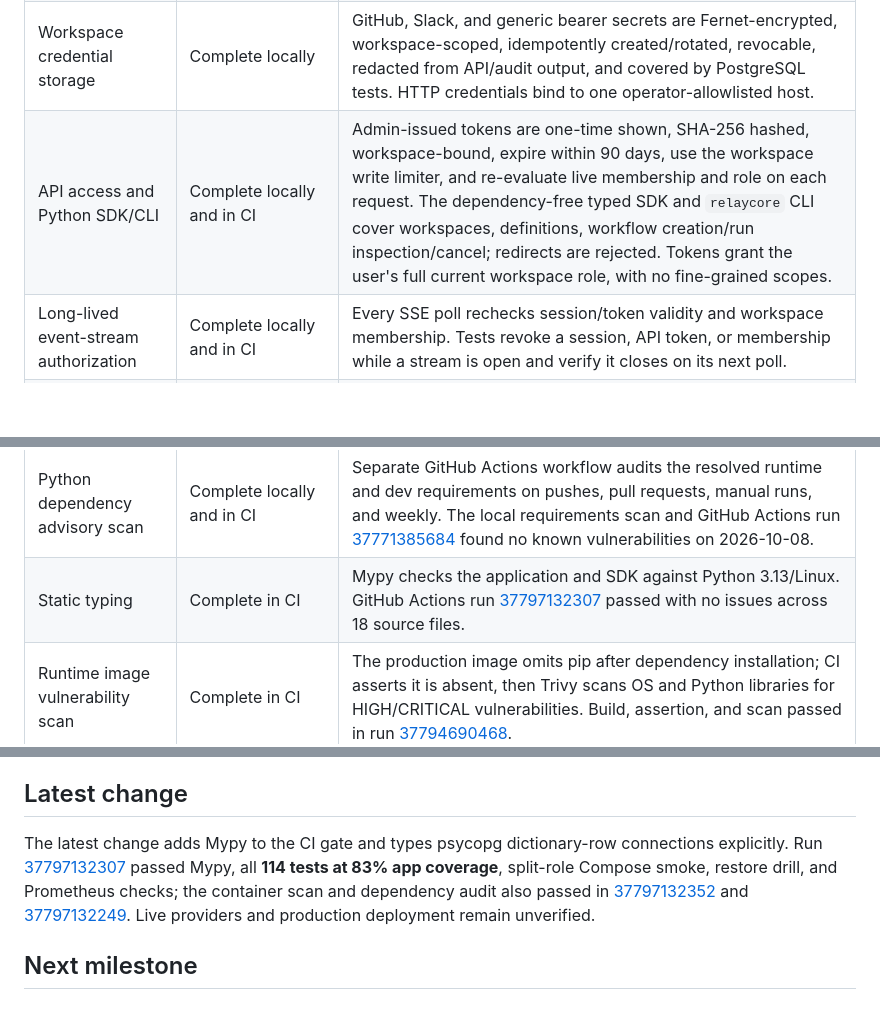
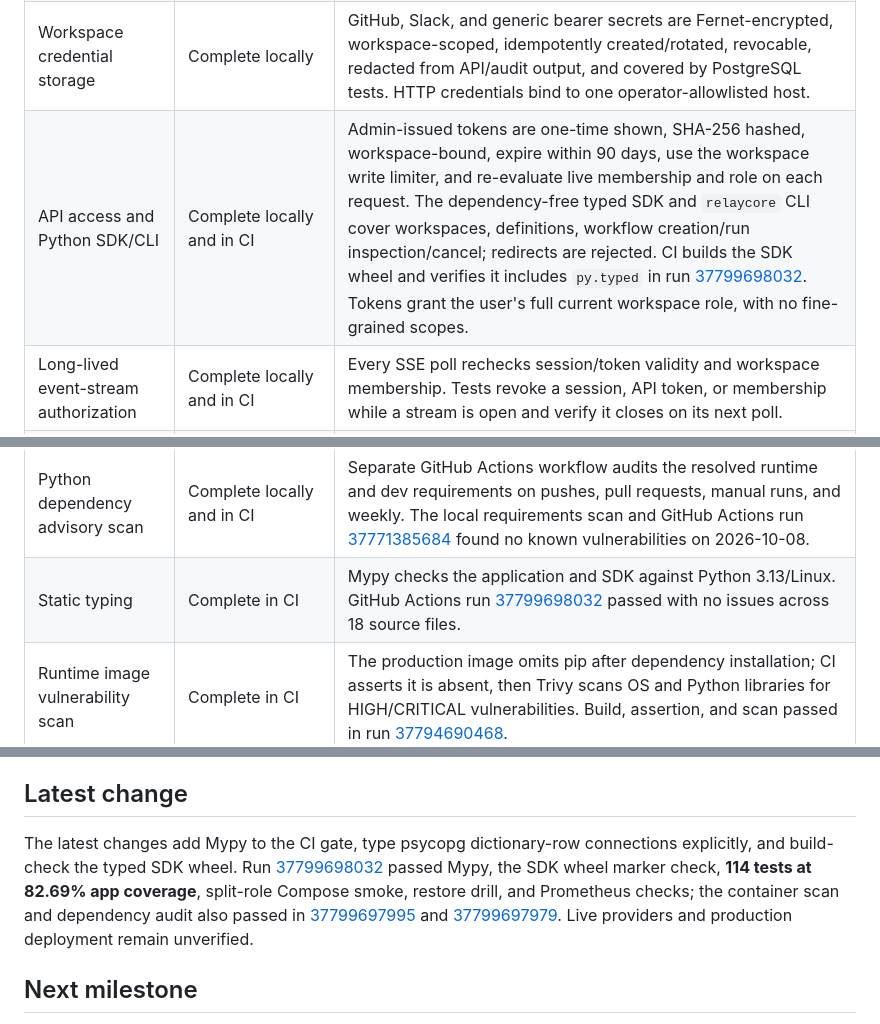
Before and after one commit to Jithendra-coder/RelayCore, a Markdown page: PROJECT_STATUS.md, 3 parts joined by grey strips. Rendered like a GitHub page; blank space fills up the shorter version.

```diff
--- a/PROJECT_STATUS.md
+++ b/PROJECT_STATUS.md
@@ -17,7 +17,7 @@ Identity, workspace authorization, signed durable webhook intake, encrypted work
 | Workspace-aware dashboard | Complete locally | Cookie-backed API requests, explicit workspace selection, sign-in/out, first-workspace creation, admin-only GitHub controls, and Slack connect/reconnect/disconnect controls. JavaScript syntax check passes. |
 | Custom webhook ingress and event history | Complete locally | Encrypted endpoint secrets, HMAC over timestamp/event ID/raw body, five-minute replay window, 256 KiB cap, workspace rate limiting, idempotency, secret rotation/revocation, cursor-paged metadata, and API tests. |
 | Workspace credential storage | Complete locally | GitHub, Slack, and generic bearer secrets are Fernet-encrypted, workspace-scoped, idempotently created/rotated, revocable, redacted from API/audit output, and covered by PostgreSQL tests. HTTP credentials bind to one operator-allowlisted host. |
-| API access and Python SDK/CLI | Complete locally and in CI | Admin-issued tokens are one-time shown, SHA-256 hashed, workspace-bound, expire within 90 days, use the workspace write limiter, and re-evaluate live membership and role on each request. The dependency-free typed SDK and `relaycore` CLI cover workspaces, definitions, workflow creation/run inspection/cancel; redirects are rejected. Tokens grant the user's full current workspace role, with no fine-grained scopes. |
+| API access and Python SDK/CLI | Complete locally and in CI | Admin-issued tokens are one-time shown, SHA-256 hashed, workspace-bound, expire within 90 days, use the workspace write limiter, and re-evaluate live membership and role on each request. The dependency-free typed SDK and `relaycore` CLI cover workspaces, definitions, workflow creation/run inspection/cancel; redirects are rejected. CI builds the SDK wheel and verifies it includes `py.typed` in run [37799698032](https://github.com/Jithendra-coder/RelayCore/actions/runs/37799698032). Tokens grant the user's full current workspace role, with no fine-grained scopes. |
 | Long-lived event-stream authorization | Complete locally and in CI | Every SSE poll rechecks session/token validity and workspace membership. Tests revoke a session, API token, or membership while a stream is open and verify it closes on its next poll. |
 | Bounded outbound DNS and action lease budget | Complete locally and in CI | HTTP and Slack actions use one total deadline across DNS, connection, and response handling, capped at half the worker lease. Public addresses are pinned; timeout and resolver-capacity failures are retryable and do not open a provider connection. |
 | Encryption key rotation | Complete locally and in CI | Offline command re-encrypts webhook secrets, all credential versions, and GitHub PKCE verifiers in one transaction; recalculates credential fingerprints so idempotent retries remain valid. PostgreSQL 18 CI passed in run [37780848171](https://github.com/Jithendra-coder/RelayCore/actions/runs/37780848171). Requires all API/worker processes stopped and old-key backup escrow. |
@@ -33,7 +33,7 @@ Identity, workspace authorization, signed durable webhook intake, encrypted work
 | Durable interval schedules | Complete locally; operations/UI limited | PostgreSQL stores schedule state; concurrent coordinator polls use `SKIP LOCKED`; queue pressure preserves a due occurrence; pause/resume/cancel are tenant-scoped; runs pin the current immutable version. Integration tests cover idempotency, lifecycle, concurrent dispatch, queue-full retention, version changes, event-dependent pauses, and schema upgrades. Cron/timezones and dashboard controls are absent. |
 | Webhook payload retention | Complete locally; metadata expiry remains open | Coordinator clears raw bodies and parsed JSON after the configured retention period, protects nonterminal runs, retains dedupe/history metadata, and rejects DLQ replay after a referenced body expires. PostgreSQL integration coverage verifies expiry, duplicate delivery, and replay behavior. |
 | Python dependency advisory scan | Complete locally and in CI | Separate GitHub Actions workflow audits the resolved runtime and dev requirements on pushes, pull requests, manual runs, and weekly. The local requirements scan and GitHub Actions run [37771385684](https://github.com/Jithendra-coder/RelayCore/actions/runs/37771385684) found no known vulnerabilities on 2026-10-08. |
-| Static typing | Complete in CI | Mypy checks the application and SDK against Python 3.13/Linux. GitHub Actions run [37797132307](https://github.com/Jithendra-coder/RelayCore/actions/runs/37797132307) passed with no issues across 18 source files. |
+| Static typing | Complete in CI | Mypy checks the application and SDK against Python 3.13/Linux. GitHub Actions run [37799698032](https://github.com/Jithendra-coder/RelayCore/actions/runs/37799698032) passed with no issues across 18 source files. |
 | Runtime image vulnerability scan | Complete in CI | The production image omits pip after dependency installation; CI asserts it is absent, then Trivy scans OS and Python libraries for HIGH/CRITICAL vulnerabilities. Build, assertion, and scan passed in run [37794690468](https://github.com/Jithendra-coder/RelayCore/actions/runs/37794690468). |
 | Live providers and production deployment | Incomplete | OIDC, GitHub, Slack, cloud deployment, hosted package release, metadata retention policy, and deployed telemetry still need external configuration or product decisions; see `LIMITATIONS.md`. |
 
@@ -65,7 +66,7 @@ Identity, workspace authorization, signed durable webhook intake, encrypted work
 
 ## Latest change
 
-The latest change adds Mypy to the CI gate and types psycopg dictionary-row connections explicitly. Run [37797132307](https://github.com/Jithendra-coder/RelayCore/actions/runs/37797132307) passed Mypy, all **114 tests at 83% app coverage**, split-role Compose smoke, restore drill, and Prometheus checks; the container scan and dependency audit also passed in [37797132352](https://github.com/Jithendra-coder/RelayCore/actions/runs/37797132352) and [37797132249](https://github.com/Jithendra-coder/RelayCore/actions/runs/37797132249). Live providers and production deployment remain unverified.
+The latest changes add Mypy to the CI gate, type psycopg dictionary-row connections explicitly, and build-check the typed SDK wheel. Run [37799698032](https://github.com/Jithendra-coder/RelayCore/actions/runs/37799698032) passed Mypy, the SDK wheel marker check, **114 tests at 82.69% app coverage**, split-role Compose smoke, restore drill, and Prometheus checks; the container scan and dependency audit also passed in [37799697995](https://github.com/Jithendra-coder/RelayCore/actions/runs/37799697995) and [37799697979](https://github.com/Jithendra-coder/RelayCore/actions/runs/37799697979). Live providers and production deployment remain unverified.
 
 ## Next milestone
 
```
Also changed, not shown: other parts of PROJECT_STATUS.md (+1 -0 lines), docs/evidence.md (+2 -2 lines).
